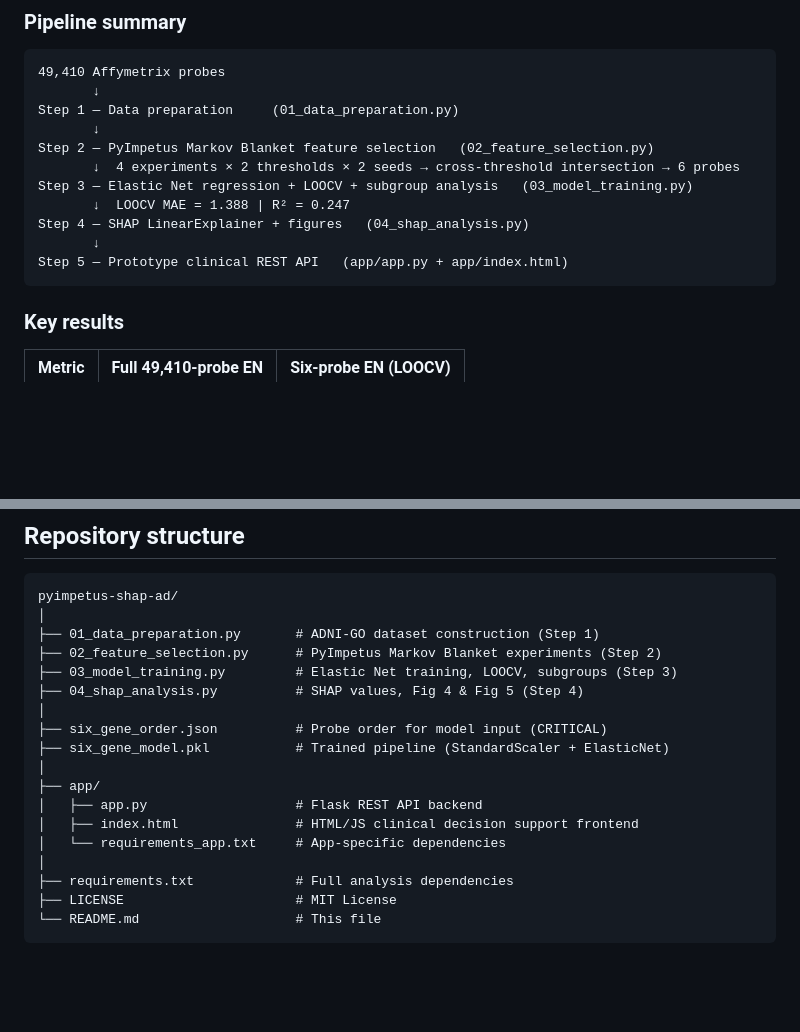
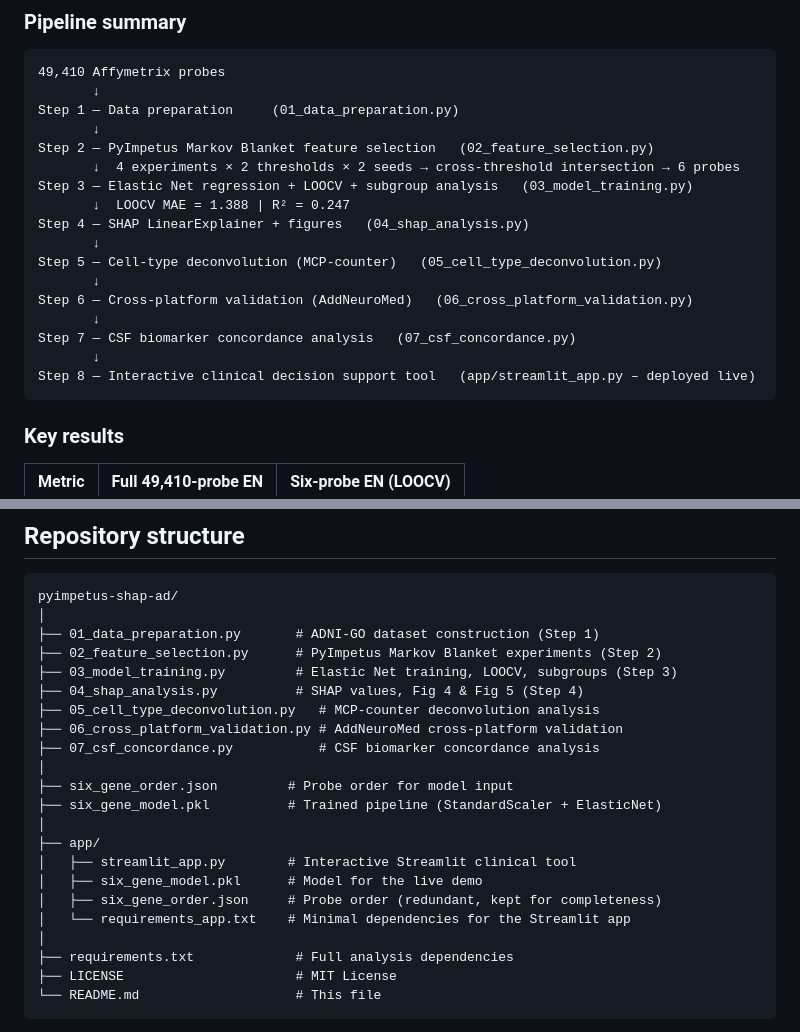
Before and after one commit to SAH-ML/pyimpetus-shap-ad, a Markdown page: README.md, 2 parts joined by grey strips. Drawn GitHub-style; blank space fills up the shorter version.

````diff
--- a/README.md
+++ b/README.md
@@ -28,7 +28,13 @@ Step 3 — Elastic Net regression + LOOCV + subgroup analysis   (03_model_traini
        ↓  LOOCV MAE = 1.388 | R² = 0.247
 Step 4 — SHAP LinearExplainer + figures   (04_shap_analysis.py)
        ↓
-Step 5 — Prototype clinical REST API   (app/app.py + app/index.html)
+Step 5 — Cell-type deconvolution (MCP-counter)   (05_cell_type_deconvolution.py)
+       ↓
+Step 6 — Cross-platform validation (AddNeuroMed)   (06_cross_platform_validation.py)
+       ↓
+Step 7 — CSF biomarker concordance analysis   (07_csf_concordance.py)
+       ↓
+Step 8 — Interactive clinical decision support tool   (app/streamlit_app.py – deployed live)
 ```
 
 ### Key results
@@ -63,14 +69,18 @@ pyimpetus-shap-ad/
 ├── 02_feature_selection.py      # PyImpetus Markov Blanket experiments (Step 2)
 ├── 03_model_training.py         # Elastic Net training, LOOCV, subgroups (Step 3)
 ├── 04_shap_analysis.py          # SHAP values, Fig 4 & Fig 5 (Step 4)
+├── 05_cell_type_deconvolution.py   # MCP-counter deconvolution analysis
+├── 06_cross_platform_validation.py # AddNeuroMed cross-platform validation
+├── 07_csf_concordance.py           # CSF biomarker concordance analysis
 │
-├── six_gene_order.json          # Probe order for model input (CRITICAL)
-├── six_gene_model.pkl           # Trained pipeline (StandardScaler + ElasticNet)
+├── six_gene_order.json         # Probe order for model input
+├── six_gene_model.pkl          # Trained pipeline (StandardScaler + ElasticNet)
 │
 ├── app/
-│   ├── app.py                   # Flask REST API backend
-│   ├── index.html               # HTML/JS clinical decision support frontend
-│   └── requirements_app.txt     # App-specific dependencies
+│   ├── streamlit_app.py        # Interactive Streamlit clinical tool
+│   ├── six_gene_model.pkl      # Model for the live demo
+│   ├── six_gene_order.json     # Probe order (redundant, kept for completeness)
+│   └── requirements_app.txt    # Minimal dependencies for the Streamlit app
 │
 ├── requirements.txt             # Full analysis dependencies
 ├── LICENSE                      # MIT License
````
Also changed, not shown: other parts of README.md (+44 -30 lines).
